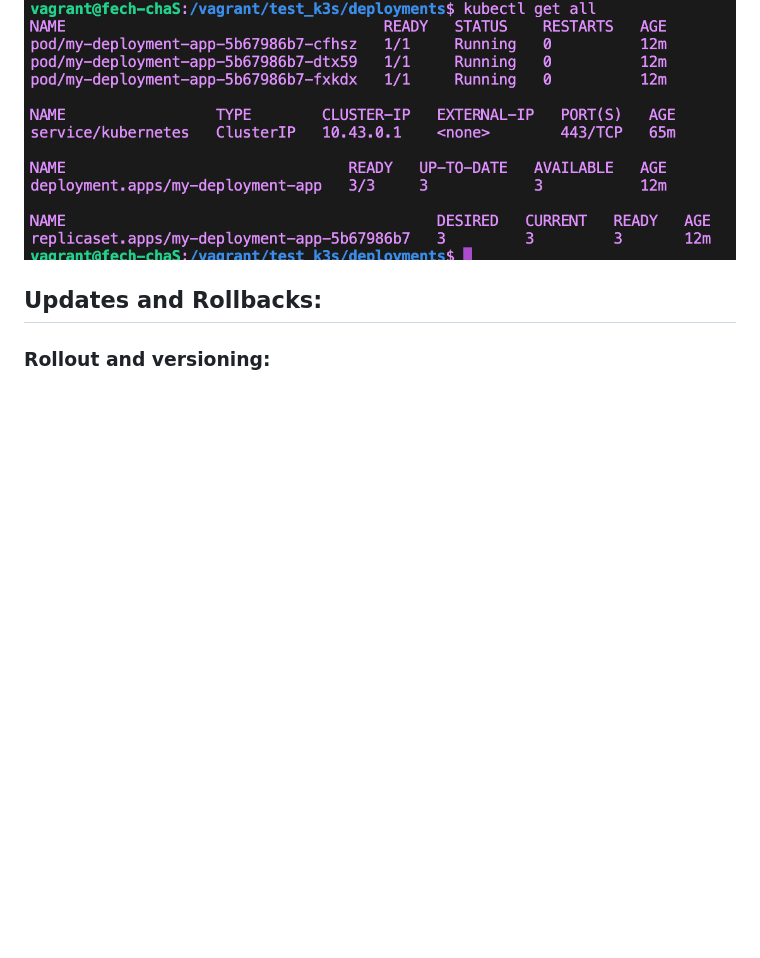
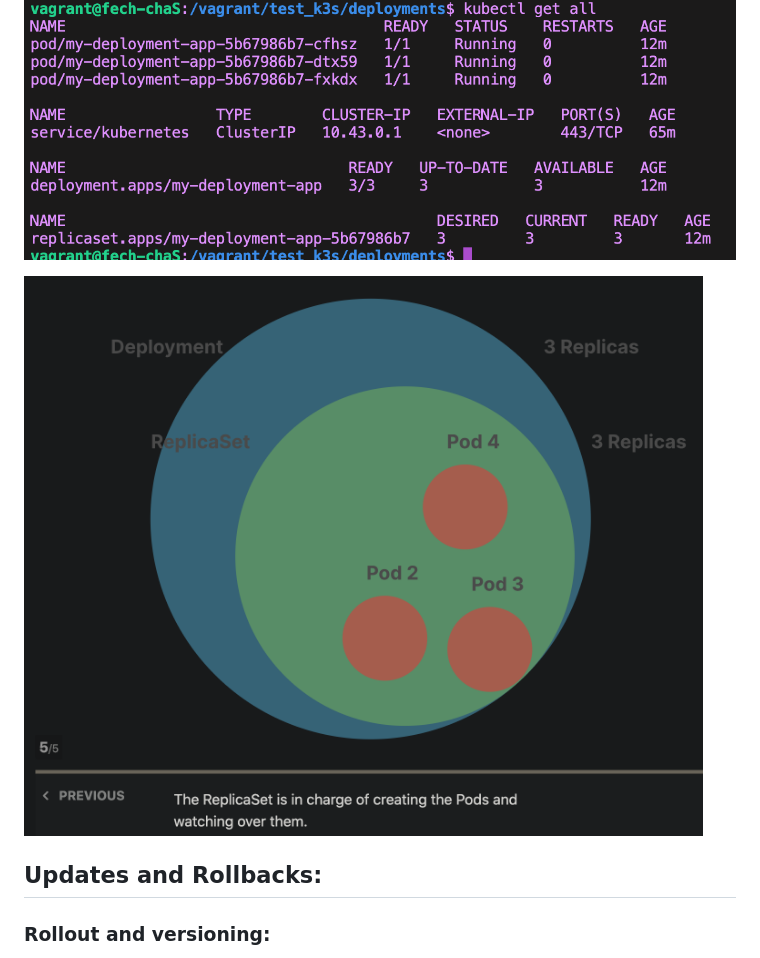
Before and after one commit to a-boudoun/Inception_of_things, a Markdown page: docs/k3s.md, the part around the change. Rendered like a GitHub page; pictures changed too: docs/replicaset.png (added); blank space fills up the shorter version.

Commit message:
update docs: replicaset manage

```diff
--- a/docs/k3s.md
+++ b/docs/k3s.md
@@ -121,6 +121,8 @@ spec:
 
 ![alt text](deploy_after.png)
 
+![alt text](replicaset.png)
+
 ## Updates and Rollbacks:
 ### Rollout and versioning:
 
```
